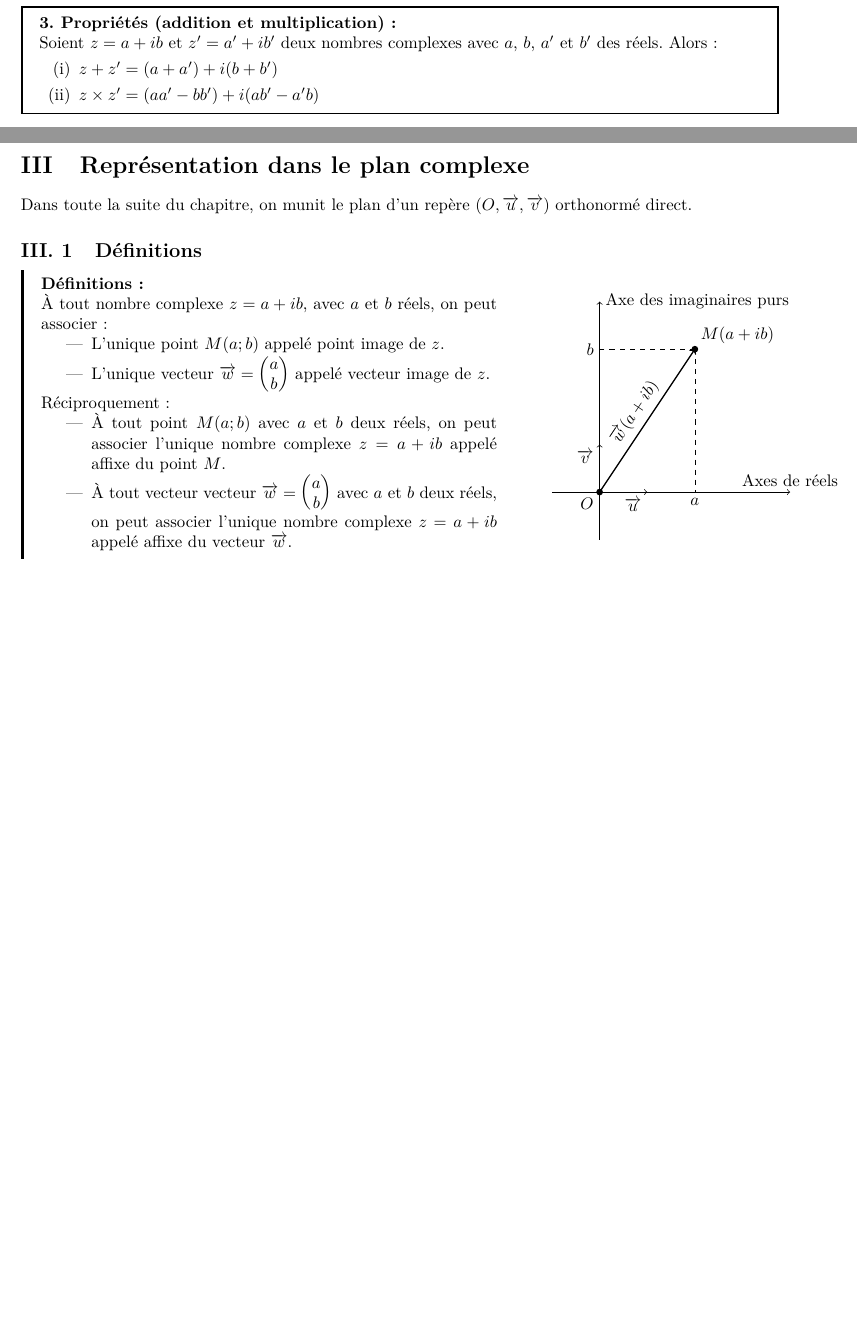
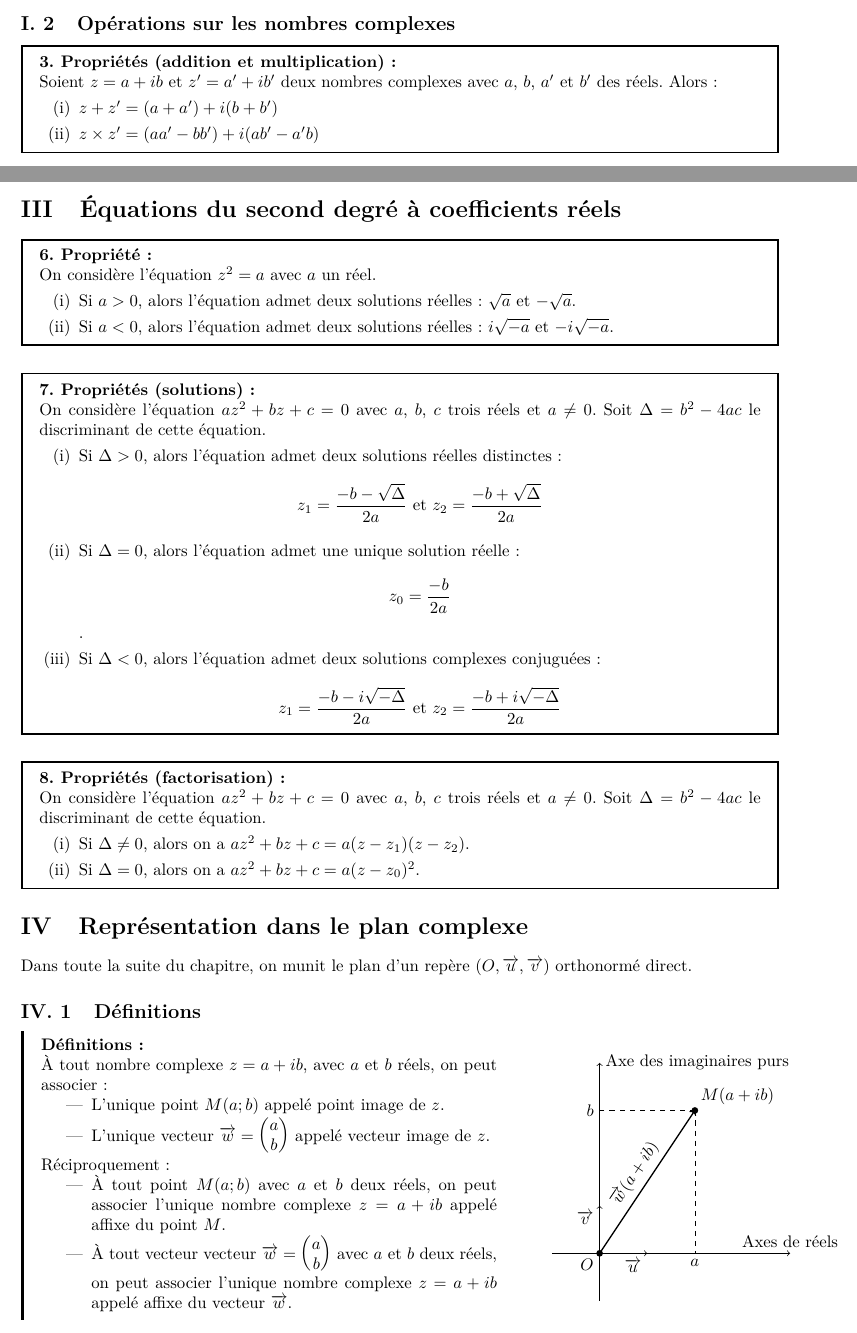
Before and after one commit to umyedi/Maths, a LaTeX document (V2/nombres_complexes/nombres_complexes.tex): two parts of pages 2 and 3 of 6 before the commit and two parts of pages 2 and 3 of 7 after it, joined at a grey line, cut at the place of the change, the shorter picture padded with empty space. Compiled offline with pdfLaTeX.

Commit message:
Adding second degree equation in complex numbers

```diff
--- a/V2/nombres_complexes/nombres_complexes.tex
+++ b/V2/nombres_complexes/nombres_complexes.tex
@@ -152,6 +152,38 @@
 
 \newpage
 
+\section{Équations du second degré à coefficients réels}
+
+\propriete{}{
+    On considère l'équation $z^2=a$ avec $a$ un réel.
+    \begin{enumerate}[(i)]
+       \item Si $a>0$, alors l'équation admet deux solutions réelles : $\sqrt a$ et $-\sqrt a$.
+       \item Si $a<0$, alors l'équation admet deux solutions réelles : $i\sqrt {-a}$ et $-i\sqrt {-a}$.
+    \end{enumerate}
+}
+
+\proprietes{(solutions)}{
+    On considère l'équation $az^2+bz+c=0$ avec $a$, $b$, $c$ trois réels et $a\not=0$. Soit $\Delta=b^2-4ac$ le
+    discriminant de cette équation.
+    \begin{enumerate}[(i)]
+       \item Si $\Delta>0$, alors l'équation admet deux solutions réelles distinctes :
+       $$z_1=\dfrac{-b-\sqrt \Delta}{2a} \text{ et } z_2=\dfrac{-b+\sqrt \Delta}{2a}$$
+       \item Si $\Delta=0$, alors l'équation admet une unique solution réelle :
+       $$z_0=\dfrac{-b}{2a}$$.
+       \item Si $\Delta<0$, alors l'équation admet deux solutions complexes conjuguées :
+       $$z_1=\dfrac{-b-i\sqrt {-\Delta}}{2a} \text{ et } z_2=\dfrac{-b+i\sqrt {-\Delta}}{2a}$$
+    \end{enumerate}
+}
+
+\proprietes{(factorisation)}{
+    On considère l'équation $az^2+bz+c=0$ avec $a$, $b$, $c$ trois réels et $a\not=0$. Soit $\Delta=b^2-4ac$ le
+    discriminant de cette équation.
+    \begin{enumerate}[(i)]
+       \item Si $\Delta\not=0$, alors on a $az^2+bz+c=a(z-z_1)(z-z_2)$.
+       \item Si $\Delta=0$, alors on a $az^2+bz+c=a(z-z_0)^2$.
+    \end{enumerate}
+}
+
 \section{Représentation dans le plan complexe}
 
 Dans toute la suite du chapitre, on munit le plan d'un repère $(O,\Vec{u},\Vec{v})$ orthonormé direct.
@@ -203,7 +235,7 @@ Dans toute la suite du chapitre, on munit le plan d'un repère $(O,\Vec{u},\Vec{
     \end{tikzpicture}
 \end{minipage}
 
-\vspace{10pt}
+\newpage
 
 \remarques{
     \begin{itemize}
```
Also changed, not shown: V2/nombres_complexes/nombres_complexes.pdf, V2/nombres_complexes/nombres_complexes.tex (8 more changed lines).
